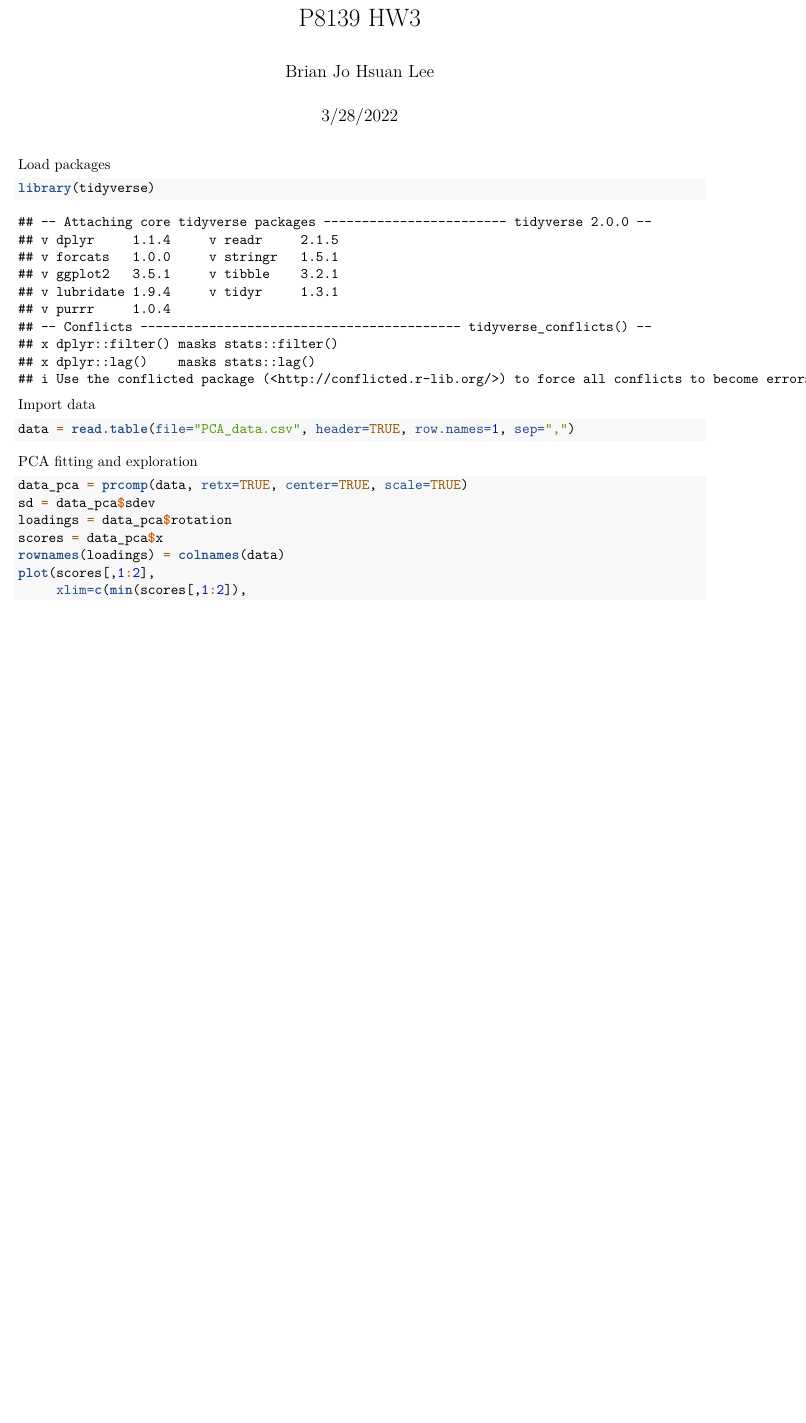
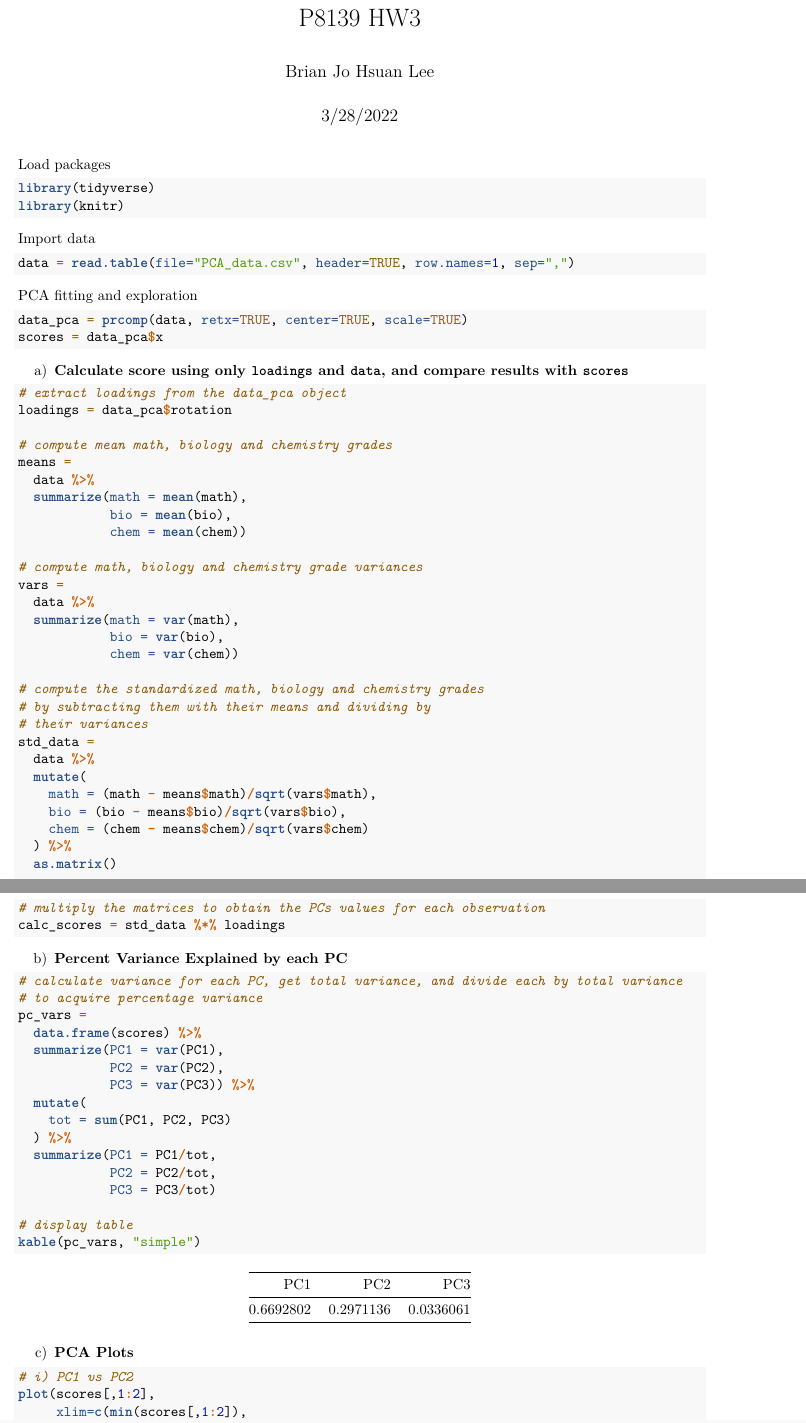
Before and after one commit to beeleeballin/P8139-HW3, an R Markdown document (hw3.Rmd): part of page 1 of 3 before the commit and two parts of pages 1 and 2 of 5 after it, the two joined at a grey line, cut so that both start at the same text, the shorter picture padded with empty space. Rendered offline with R 4.5, knitr and Pandoc, then LaTeX, with nearby package versions.

Commit message:
coding done

````diff
--- a/hw3.Rmd
+++ b/hw3.Rmd
@@ -10,4 +10,5 @@ Load packages
 library(tidyverse)
+library(knitr)
 ```
 
 
@@ -19,10 +20,70 @@ data = read.table(file="PCA_data.csv", header=TRUE, row.names=1, sep=",")
 PCA fitting and exploration
 ```{r}
 data_pca = prcomp(data, retx=TRUE, center=TRUE, scale=TRUE)
-sd = data_pca$sdev
+scores = data_pca$x
+```
+
+a)
+**Calculate score using only `loadings` and `data`, and compare results with `scores`**
+```{r}
+# extract loadings from the data_pca object
 loadings = data_pca$rotation
-scores = data_pca$x
-rownames(loadings) = colnames(data)
+
+# compute mean math, biology and chemistry grades
+means =
+  data %>%
+  summarize(math = mean(math),
+            bio = mean(bio),
+            chem = mean(chem))
+
+# compute math, biology and chemistry grade variances
+vars =
+  data %>%
+  summarize(math = var(math),
+            bio = var(bio),
+            chem = var(chem))
+
+# compute the standardized math, biology and chemistry grades
+# by subtracting them with their means and dividing by
+# their variances
+std_data =
+  data %>%
+  mutate(
+    math = (math - means$math)/sqrt(vars$math),
+    bio = (bio - means$bio)/sqrt(vars$bio),
+    chem = (chem - means$chem)/sqrt(vars$chem)
+  ) %>%
+  as.matrix()
+
+# multiply the matrices to obtain the PCs values for each observation
+calc_scores = std_data %*% loadings
+```
+
+b)
+**Percent Variance Explained by each PC**
+```{r}
+# calculate variance for each PC, get total variance, and divide each by total variance
+# to acquire percentage variance
+pc_vars =
+  data.frame(scores) %>%
+  summarize(PC1 = var(PC1),
+            PC2 = var(PC2),
+            PC3 = var(PC3)) %>%
+  mutate(
+    tot = sum(PC1, PC2, PC3)
+  ) %>%
+  summarize(PC1 = PC1/tot,
+            PC2 = PC2/tot,
+            PC3 = PC3/tot)
+
+# display table
+kable(pc_vars, "simple")
+```
+
+c)
+**PCA Plots**
+```{r}
+# i) PC1 vs PC2
 plot(scores[,1:2],
      xlim=c(min(scores[,1:2]),
             max(scores[,1:2])),
````
Also changed, not shown: hw3.pdf (added), hw3.Rmd (19 more changed lines).
